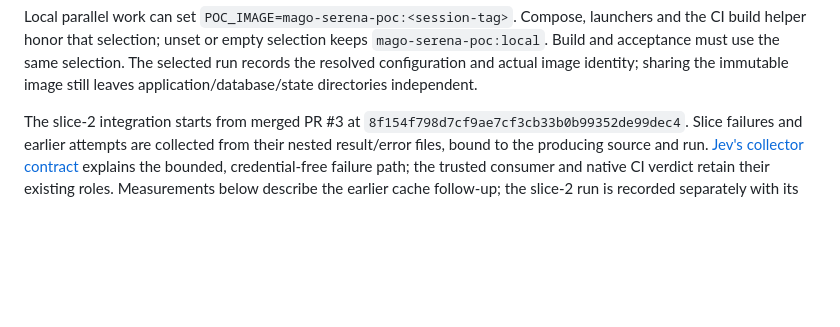
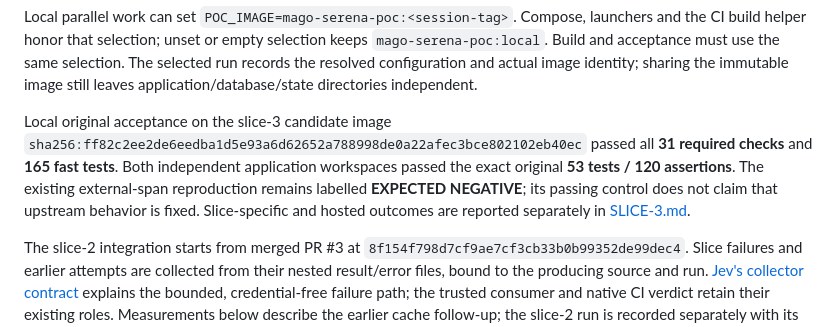
Before and after one commit to xormania/mago-serena_v2-poc, a Markdown page: docs/CI.md, the part around the change. GitHub-like rendering; blank space fills up the shorter version.

Commit message:
Record observed runtime recovery and exact-image original acceptance

```diff
--- a/docs/CI.md
+++ b/docs/CI.md
@@ -33,6 +33,14 @@ keeps `mago-serena-poc:local`. Build and acceptance must use the same selection.
 The selected run records the resolved configuration and actual image identity;
 sharing the immutable image still leaves application/database/state directories
 independent.
+
+Local original acceptance on the slice-3 candidate image
+`sha256:ff82c2ee2de6eedba1d5e93a6d62652a788998de0a22afec3bce802102eb40ec`
+passed all **31 required checks** and **165 fast tests**. Both independent
+application workspaces passed the exact original **53 tests / 120 assertions**.
+The existing external-span reproduction remains labelled **EXPECTED NEGATIVE**;
+its passing control does not claim that upstream behavior is fixed. Slice-specific
+and hosted outcomes are reported separately in [SLICE-3.md](SLICE-3.md).
 
 The slice-2 integration starts from merged PR #3 at
 `8f154f798d7cf9ae7cf3cb33b0b99352de99dec4`. Slice failures and earlier attempts
```
Also changed, not shown: docs/ROADMAP.md (+1 -1 lines), docs/RUNTIME-COVERAGE.md (+9 -1 lines).
